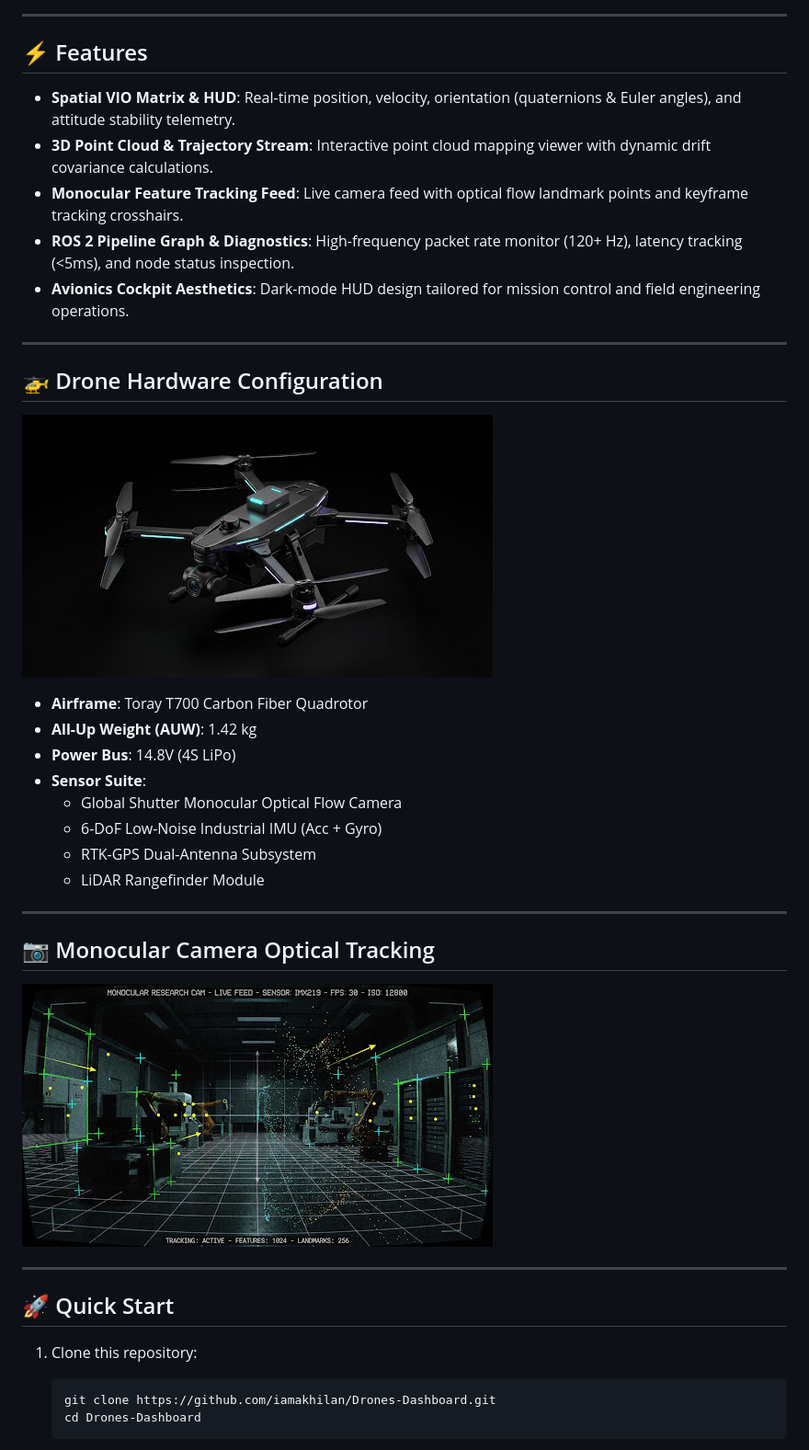
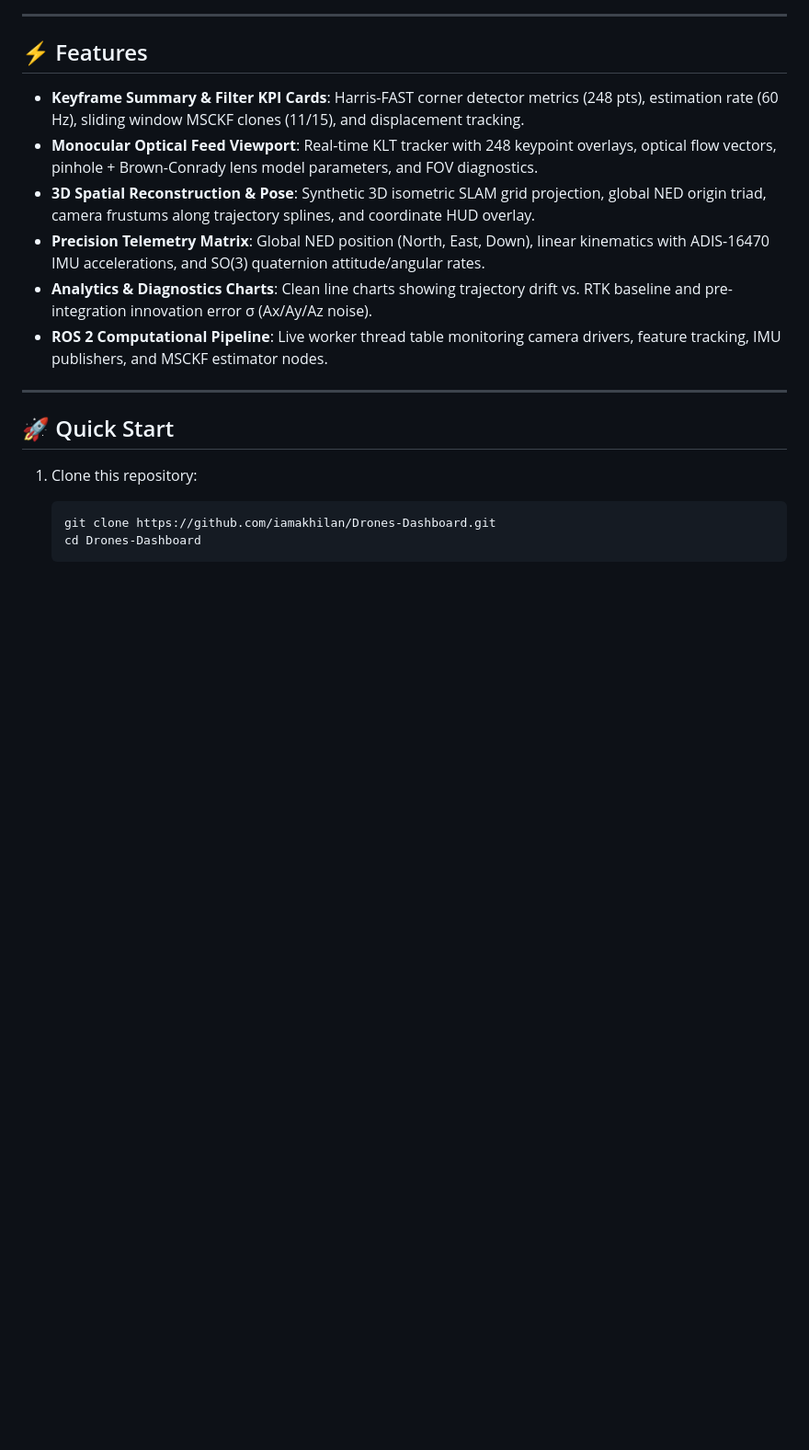
Before and after one commit to iamakhilan/Drones-Dashboard, a Markdown page: README.md, the part around one of its changes. Shown at 92% size. Drawn GitHub-style; blank space fills up the shorter version.

```diff
--- a/README.md
+++ b/README.md
@@ -8,32 +8,12 @@ An advanced, high-precision avionics ground control interface designed for auton
 
 ## ⚡ Features
 
-- **Spatial VIO Matrix & HUD**: Real-time position, velocity, orientation (quaternions & Euler angles), and attitude stability telemetry.
-- **3D Point Cloud & Trajectory Stream**: Interactive point cloud mapping viewer with dynamic drift covariance calculations.
-- **Monocular Feature Tracking Feed**: Live camera feed with optical flow landmark points and keyframe tracking crosshairs.
-- **ROS 2 Pipeline Graph & Diagnostics**: High-frequency packet rate monitor (120+ Hz), latency tracking (<5ms), and node status inspection.
-- **Avionics Cockpit Aesthetics**: Dark-mode HUD design tailored for mission control and field engineering operations.
-
----
-
-## 🚁 Drone Hardware Configuration
-
-![Drone Prototype](drone_prototype_render.png)
-
-- **Airframe**: Toray T700 Carbon Fiber Quadrotor
-- **All-Up Weight (AUW)**: 1.42 kg
-- **Power Bus**: 14.8V (4S LiPo)
-- **Sensor Suite**:
-  - Global Shutter Monocular Optical Flow Camera
-  - 6-DoF Low-Noise Industrial IMU (Acc + Gyro)
-  - RTK-GPS Dual-Antenna Subsystem
-  - LiDAR Rangefinder Module
-
----
-
-## 📷 Monocular Camera Optical Tracking
-
-![Tracking Feed](monocular_tracking_feed.png)
+- **Keyframe Summary & Filter KPI Cards**: Harris-FAST corner detector metrics (248 pts), estimation rate (60 Hz), sliding window MSCKF clones (11/15), and displacement tracking.
+- **Monocular Optical Feed Viewport**: Real-time KLT tracker with 248 keypoint overlays, optical flow vectors, pinhole + Brown-Conrady lens model parameters, and FOV diagnostics.
+- **3D Spatial Reconstruction & Pose**: Synthetic 3D isometric SLAM grid projection, global NED origin triad, camera frustums along trajectory splines, and coordinate HUD overlay.
+- **Precision Telemetry Matrix**: Global NED position (North, East, Down), linear kinematics with ADIS-16470 IMU accelerations, and SO(3) quaternion attitude/angular rates.
+- **Analytics & Diagnostics Charts**: Clean line charts showing trajectory drift vs. RTK baseline and pre-integration innovation error σ (Ax/Ay/Az noise).
+- **ROS 2 Computational Pipeline**: Live worker thread table monitoring camera drivers, feature tracking, IMU publishers, and MSCKF estimator nodes.
 
 ---
 
```
Also changed, not shown: other parts of README.md (+5 -5 lines), camera_feed_light.png (added), drone_render_light.png (added), stitch_screen_5f02e90f849a4a9b90ee2d2da12b516a.png (added), 1 other file.
